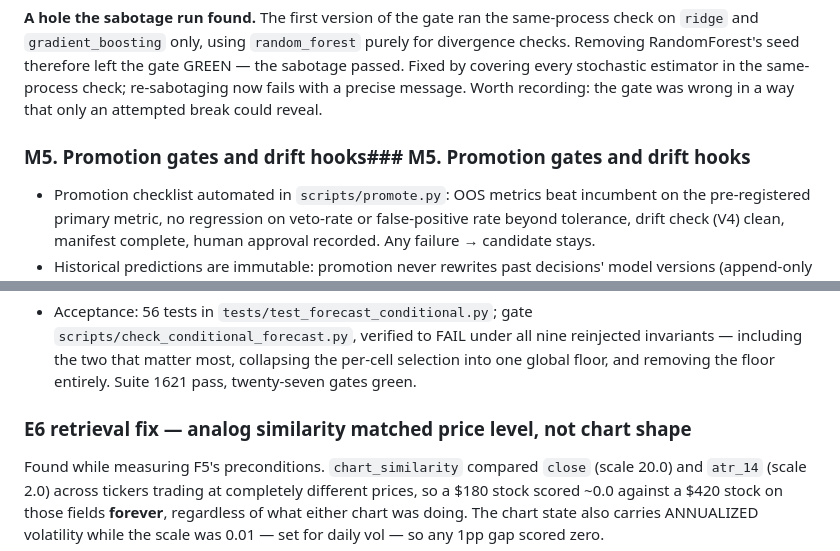
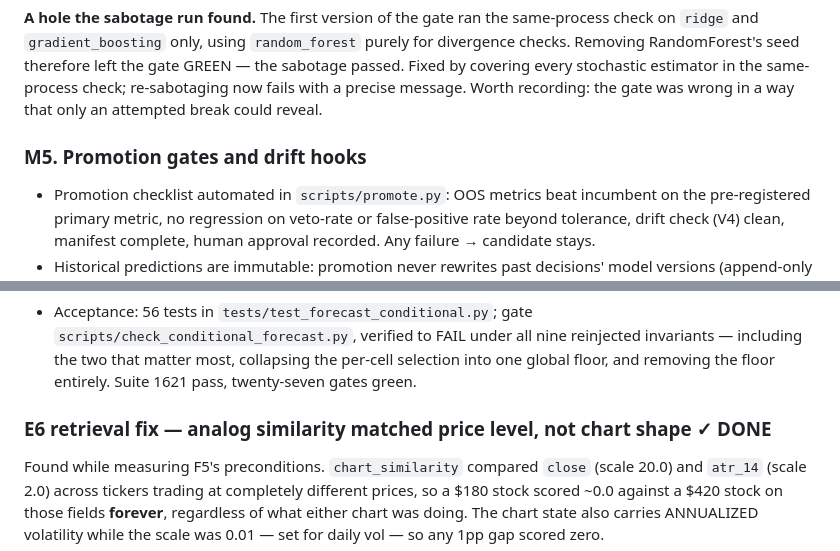
Before and after one commit to OrenGolov/invest-by-score, a Markdown page: docs/task-breakdown.md, 2 parts joined by grey strips. Drawn GitHub-style.

Commit message:
Fix a duplicated M5 heading and mark the E6 fix done
Both were doc artifacts, not work: the M5 title was pasted twice, and the E6
retrieval fix shipped in 525d651 without its DONE marker.

Co-Authored-By: Claude Opus 5 <noreply@anthropic.com>

```diff
--- a/docs/task-breakdown.md
+++ b/docs/task-breakdown.md
@@ -1422,7 +1422,7 @@ stochastic estimator in the same-process check; re-sabotaging now fails with
 a precise message. Worth recording: the gate was wrong in a way that only an
 attempted break could reveal.
 
-### M5. Promotion gates and drift hooks### M5. Promotion gates and drift hooks
+### M5. Promotion gates and drift hooks
 
 - Promotion checklist automated in `scripts/promote.py`: OOS metrics beat
   incumbent on the pre-registered primary metric, no regression on veto-rate
@@ -2317,7 +2317,7 @@ finding a global point-estimate rule would have published.
   per-cell selection into one global floor, and removing the floor entirely.
   Suite 1621 pass, twenty-seven gates green.
 
-### E6 retrieval fix — analog similarity matched price level, not chart shape
+### E6 retrieval fix — analog similarity matched price level, not chart shape ✓ DONE
 
 Found while measuring F5's preconditions. `chart_similarity` compared `close`
 (scale 20.0) and `atr_14` (scale 2.0) across tickers trading at completely
```
